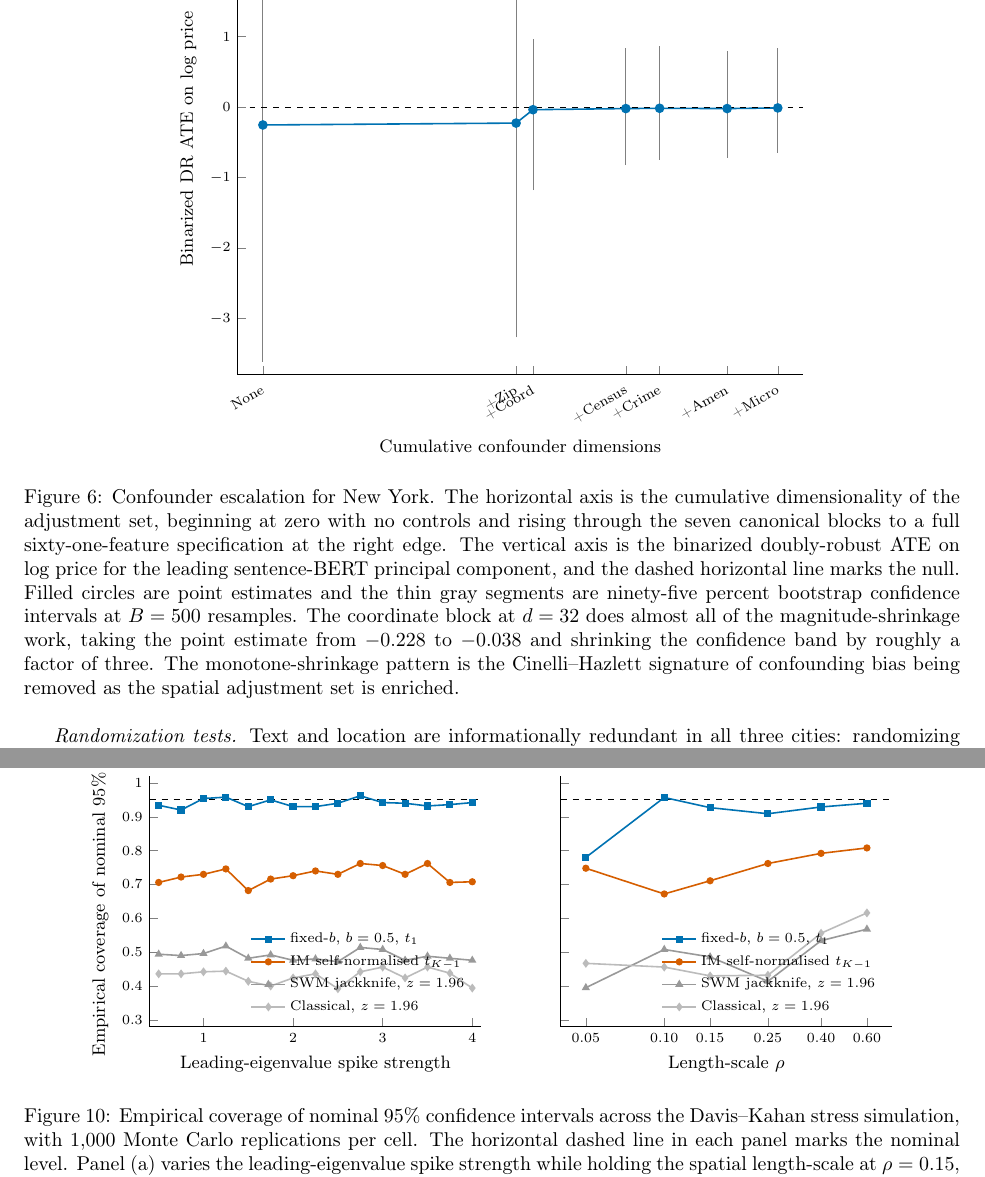
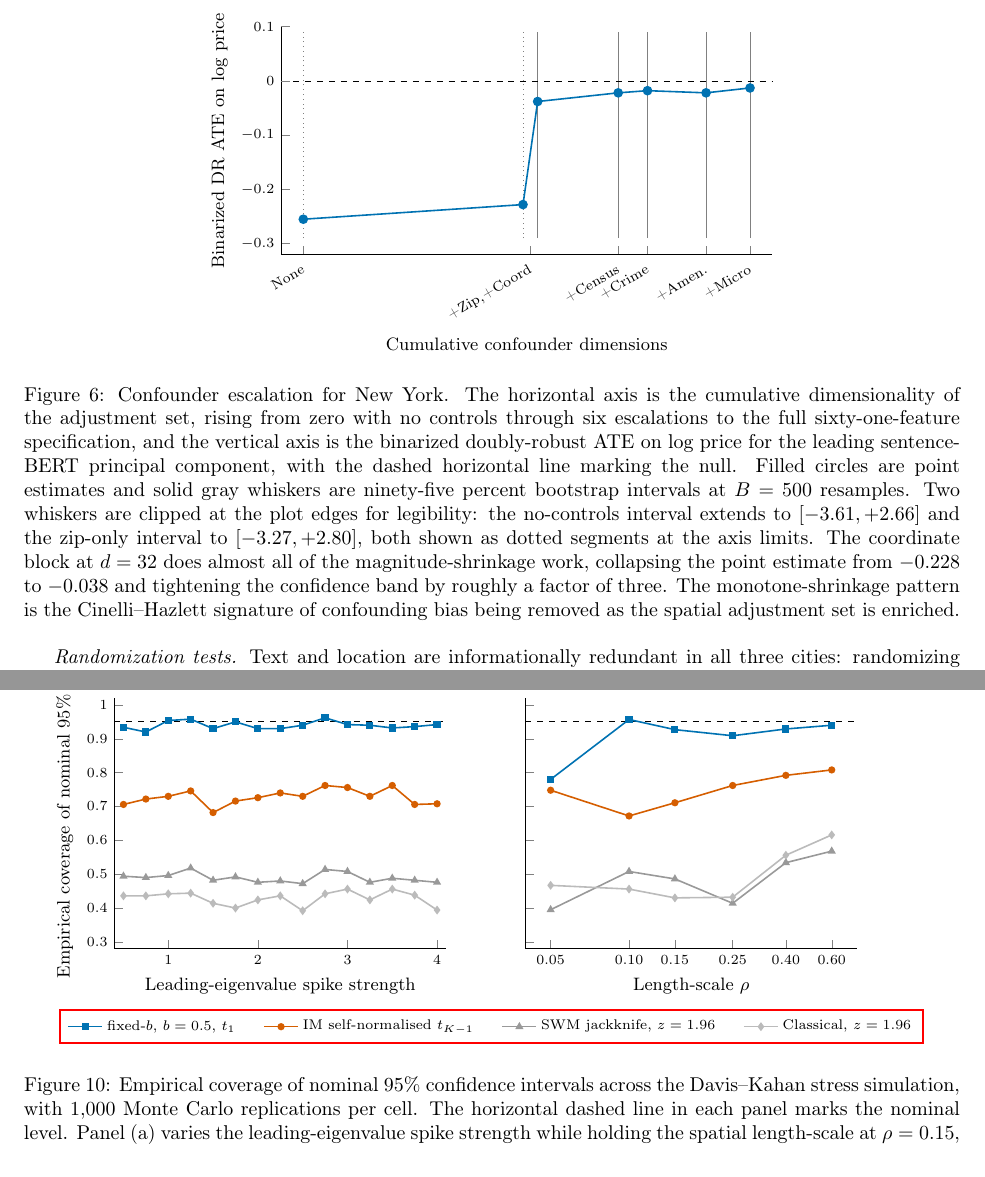
Before and after one commit to YCRG-Labs/causal-real-estate, a LaTeX paper (paper/causalrealestate.tex): two parts of pages 21 and 57 of 57, joined at a grey line, cut at the place of the change. Compiled offline with pdfLaTeX.

Commit message:
paper figures fix: fig:escalation zoom y-axis to [-0.32, +0.10] so trajectory is visible (no-controls and zip-only whiskers clipped to dotted segments at axis edges), merge +zip/+coord into single x-tick at d=31 to fix label overlap, drop figure size from causalre wide to 0.62 textwidth, fig:dk_coverage move legend out of plot panels into single shared 4-column row below via legend to name + ref dkleg

```diff
--- a/paper/causalrealestate.tex
+++ b/paper/causalrealestate.tex
@@ -848,25 +848,28 @@ The visual carrier of the shrinkage trajectory is Figure~\ref{fig:escalation}, w
 \centering
 \begin{tikzpicture}
 \begin{axis}[
-    causalre wide,
+    causalre body,
+    width=0.62\textwidth, height=5.6cm,
     xlabel={Cumulative confounder dimensions},
     ylabel={Binarized DR ATE on $\log$ price},
     xmin=-3, xmax=64,
-    ymin=-3.8, ymax=2.9,
-    xtick={0,30,32,43,47,55,61},
-    xticklabels={None, +Zip, +Coord, +Census, +Crime, +Amen, +Micro},
+    ymin=-0.32, ymax=0.10,
+    xtick={0,31,43,47,55,61},
+    xticklabels={None, +Zip{,}+Coord, +Census, +Crime, +Amen., +Micro},
     x tick label style={font=\scriptsize, rotate=30, anchor=north east},
+    ytick={-0.30,-0.20,-0.10,0,0.10},
     extra y ticks={0},
     extra y tick style={grid=major, grid style={black, dashed, thin}},
     extra y tick labels={},
+    clip=true,
 ]
-\draw[thin, gray] (axis cs:0,-3.613)   -- (axis cs:0,  2.664);
-\draw[thin, gray] (axis cs:30,-3.270)  -- (axis cs:30, 2.804);
-\draw[thin, gray] (axis cs:32,-1.179)  -- (axis cs:32, 0.972);
-\draw[thin, gray] (axis cs:43,-0.824)  -- (axis cs:43, 0.834);
-\draw[thin, gray] (axis cs:47,-0.750)  -- (axis cs:47, 0.866);
-\draw[thin, gray] (axis cs:55,-0.721)  -- (axis cs:55, 0.789);
-\draw[thin, gray] (axis cs:61,-0.646)  -- (axis cs:61, 0.836);
+\draw[thin, gray] (axis cs:32,-0.290)  -- (axis cs:32, 0.090);
+\draw[thin, gray] (axis cs:43,-0.290)  -- (axis cs:43, 0.090);
+\draw[thin, gray] (axis cs:47,-0.290)  -- (axis cs:47, 0.090);
+\draw[thin, gray] (axis cs:55,-0.290)  -- (axis cs:55, 0.090);
+\draw[thin, gray] (axis cs:61,-0.290)  -- (axis cs:61, 0.090);
+\draw[thin, gray, dotted] (axis cs:0, -0.290) -- (axis cs:0, 0.090);
+\draw[thin, gray, dotted] (axis cs:30,-0.290) -- (axis cs:30, 0.090);
 \addplot[color=cNYC, thick, mark=*, mark size=2pt] coordinates {
     (0,  -0.255)
     (30, -0.228)
@@ -878,7 +881,7 @@ The visual carrier of the shrinkage trajectory is Figure~\ref{fig:escalation}, w
 };
 \end{axis}
 \end{tikzpicture}
-\caption{Confounder escalation for New York. The horizontal axis is the cumulative dimensionality of the adjustment set, beginning at zero with no controls and rising through the seven canonical blocks to a full sixty-one-feature specification at the right edge. The vertical axis is the binarized doubly-robust ATE on log price for the leading sentence-BERT principal component, and the dashed horizontal line marks the null. Filled circles are point estimates and the thin gray segments are ninety-five percent bootstrap confidence intervals at $B = 500$ resamples. The coordinate block at $d = 32$ does almost all of the magnitude-shrinkage work, taking the point estimate from $-0.228$ to $-0.038$ and shrinking the confidence band by roughly a factor of three. The monotone-shrinkage pattern is the Cinelli--Hazlett signature of confounding bias being removed as the spatial adjustment set is enriched.}
+\caption{Confounder escalation for New York. The horizontal axis is the cumulative dimensionality of the adjustment set, rising from zero with no controls through six escalations to the full sixty-one-feature specification, and the vertical axis is the binarized doubly-robust ATE on log price for the leading sentence-BERT principal component, with the dashed horizontal line marking the null. Filled circles are point estimates and solid gray whiskers are ninety-five percent bootstrap intervals at $B = 500$ resamples. Two whiskers are clipped at the plot edges for legibility: the no-controls interval extends to $[-3.61, +2.66]$ and the zip-only interval to $[-3.27, +2.80]$, both shown as dotted segments at the axis limits. The coordinate block at $d = 32$ does almost all of the magnitude-shrinkage work, collapsing the point estimate from $-0.228$ to $-0.038$ and tightening the confidence band by roughly a factor of three. The monotone-shrinkage pattern is the Cinelli--Hazlett signature of confounding bias being removed as the spatial adjustment set is enriched.}
 \label{fig:escalation}
 \end{figure}
 \FloatBarrier
@@ -2028,8 +2031,10 @@ Figure~\ref{fig:dk_coverage} reads four of the eleven methods as coverage curves
     title={(a) Coverage vs spike strength, $\rho = 0.15$},
     xmin=0.4, xmax=4.1, ymin=0.28, ymax=1.02,
     ytick={0.3,0.4,0.5,0.6,0.7,0.8,0.9,1.0},
-    legend style={font=\scriptsize, at={(0.98,0.02)}, anchor=south east,
-                  draw=none, fill=none, row sep=1pt},
+    legend to name=dkleg,
+    legend columns=4,
+    legend style={font=\scriptsize, draw=none, fill=none,
+                  /tikz/every even column/.append style={column sep=12pt}},
     legend cell align=left,
 ]
 \addplot[black, dashed, thin, forget plot] coordinates {(0.4,0.95) (4.1,0.95)};
@@ -2069,28 +2074,22 @@ Figure~\ref{fig:dk_coverage} reads four of the eleven methods as coverage curves
     xticklabels={0.05,0.10,0.15,0.25,0.40,0.60},
     ytick={0.3,0.4,0.5,0.6,0.7,0.8,0.9,1.0},
     yticklabels={,,,,,,,},
-    legend style={font=\scriptsize, at={(0.98,0.02)}, anchor=south east,
-                  draw=none, fill=none, row sep=1pt},
-    legend cell align=left,
 ]
 \addplot[black, dashed, thin, forget plot] coordinates {(0.04,0.95) (0.75,0.95)};
-\addplot[color=cNYC, thick, mark=square*, mark size=1.4pt] coordinates {
+\addplot[color=cNYC, thick, mark=square*, mark size=1.4pt, forget plot] coordinates {
   (0.05,0.780) (0.10,0.957) (0.15,0.927) (0.25,0.909) (0.40,0.929) (0.60,0.940)
 };
-\addlegendentry{fixed-$b$, $b = 0.5$, $t_1$}
-\addplot[color=cSF, thick, mark=*, mark size=1.4pt] coordinates {
+\addplot[color=cSF, thick, mark=*, mark size=1.4pt, forget plot] coordinates {
   (0.05,0.748) (0.10,0.672) (0.15,0.711) (0.25,0.762) (0.40,0.792) (0.60,0.808)
 };
-\addlegendentry{IM self-normalised $t_{K - 1}$}
-\addplot[color=cBOS, thick, mark=triangle*, mark size=1.6pt] coordinates {
+\addplot[color=cBOS, thick, mark=triangle*, mark size=1.6pt, forget plot] coordinates {
   (0.05,0.395) (0.10,0.508) (0.15,0.486) (0.25,0.414) (0.40,0.534) (0.60,0.568)
 };
-\addlegendentry{SWM jackknife, $z = 1.96$}
-\addplot[color=cMUTE, thick, mark=diamond*, mark size=1.6pt] coordinates {
+\addplot[color=cMUTE, thick, mark=diamond*, mark size=1.6pt, forget plot] coordinates {
   (0.05,0.467) (0.10,0.456) (0.15,0.430) (0.25,0.432) (0.40,0.556) (0.60,0.616)
 };
-\addlegendentry{Classical, $z = 1.96$}
 \end{semilogxaxis}
+\node[anchor=north] at ($(dkA.south east)+(0.8cm,-1.0cm)$) {\ref{dkleg}};
 \end{tikzpicture}
 \caption{Empirical coverage of nominal $95\%$ confidence intervals across the Davis--Kahan stress simulation, with $1{,}000$ Monte Carlo replications per cell. The horizontal dashed line in each panel marks the nominal level. Panel (a) varies the leading-eigenvalue spike strength while holding the spatial length-scale at $\rho = 0.15$, and panel (b) varies the length-scale on a log axis while holding the spike strength at its central value. The Salerno--Wu--McCormick jackknife paired with the conventional $z = 1.96$ critical value sits near $0.49$ across both axes, the Ibragimov--M\"uller self-normalised $t_{K - 1}$ paired with the same fold-mean variance sits near $0.73$, and the fixed-$b$ envelope of \citet{sun2008optimal} at $b = 0.5$ reaches roughly $0.93$ at the cost of substantially wider intervals. The seven remaining inference rules reported in Table~\ref{tab:dk_coverage} bunch within the band traced by classical and SWM-with-$z$ and are omitted from the figure for legibility.}
 \label{fig:dk_coverage}
```
Also changed, not shown: paper/causalrealestate.pdf.
